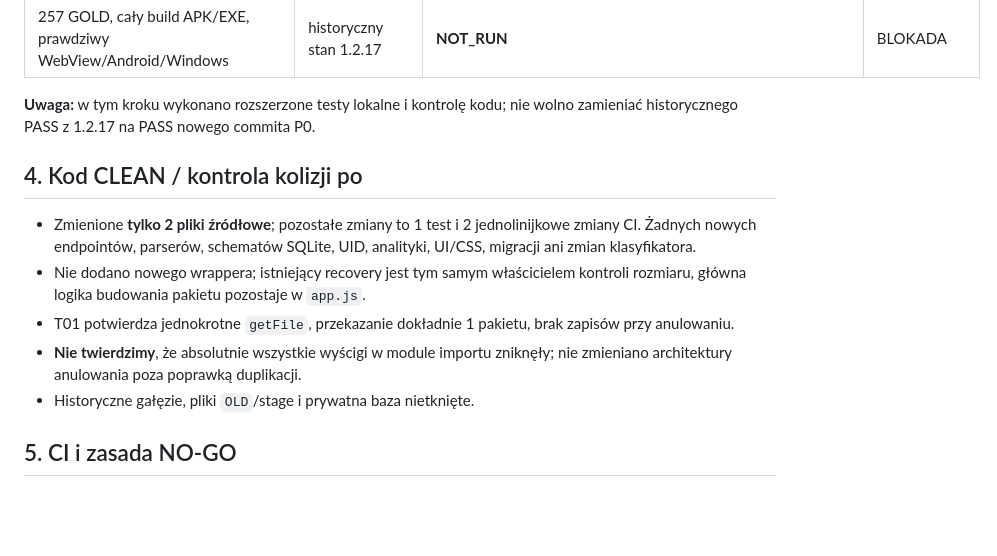
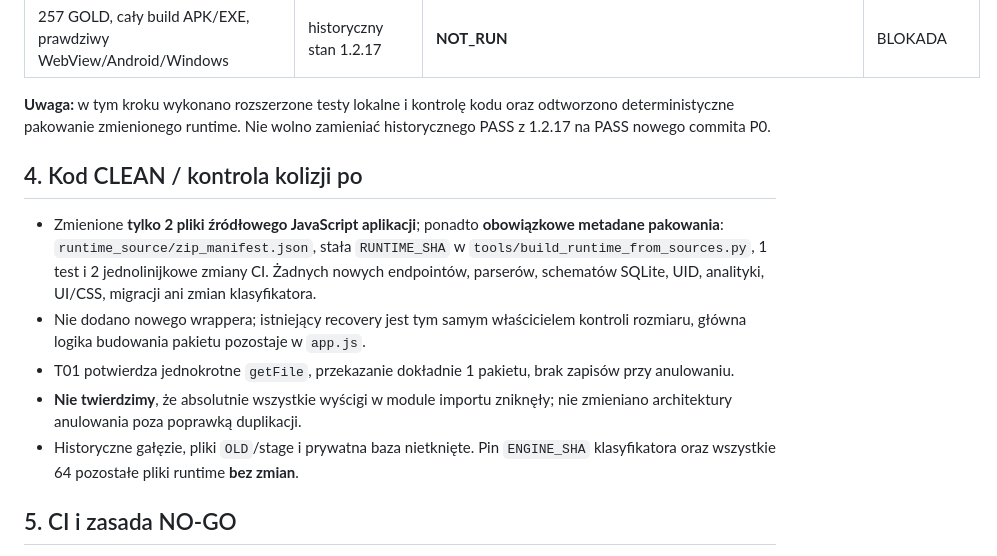
Before and after one commit to adriandziura0-rgb/sora, a Markdown page: docs/RAPORT_P0_JEDEN_SKAN_FOLDERU_2026-10-17.md, the part around one of its changes. GitHub-like rendering; blank space fills up the shorter version.

```diff
--- a/docs/RAPORT_P0_JEDEN_SKAN_FOLDERU_2026-10-17.md
+++ b/docs/RAPORT_P0_JEDEN_SKAN_FOLDERU_2026-10-17.md
@@ -46,15 +46,15 @@ Zestaw `entries` nie jest dodatkowo zapisywany ani cache'owany globalnie. Jeden
 | `tools/test_t01_folder_scan.mjs` bezpośrednio w Actions | dodany test automatyczny | **NOT_RUN — startup_failure przed uruchomieniem jobs** | BLOKADA |
 | 257 GOLD, cały build APK/EXE, prawdziwy WebView/Android/Windows | historyczny stan 1.2.17 | **NOT_RUN** | BLOKADA |
 
-**Uwaga:** w tym kroku wykonano rozszerzone testy lokalne i kontrolę kodu; nie wolno zamieniać historycznego PASS z 1.2.17 na PASS nowego commita P0.
+**Uwaga:** w tym kroku wykonano rozszerzone testy lokalne i kontrolę kodu oraz odtworzono deterministyczne pakowanie zmienionego runtime. Nie wolno zamieniać historycznego PASS z 1.2.17 na PASS nowego commita P0.
 
 ## 4. Kod CLEAN / kontrola kolizji po
 
-- Zmienione **tylko 2 pliki źródłowe**; pozostałe zmiany to 1 test i 2 jednolinijkowe zmiany CI. Żadnych nowych endpointów, parserów, schematów SQLite, UID, analityki, UI/CSS, migracji ani zmian klasyfikatora.
+- Zmienione **tylko 2 pliki źródłowego JavaScript aplikacji**; ponadto **obowiązkowe metadane pakowania**: `runtime_source/zip_manifest.json`, stała `RUNTIME_SHA` w `tools/build_runtime_from_sources.py`, 1 test i 2 jednolinijkowe zmiany CI. Żadnych nowych endpointów, parserów, schematów SQLite, UID, analityki, UI/CSS, migracji ani zmian klasyfikatora.
 - Nie dodano nowego wrappera; istniejący recovery jest tym samym właścicielem kontroli rozmiaru, główna logika budowania pakietu pozostaje w `app.js`.
 - T01 potwierdza jednokrotne `getFile`, przekazanie dokładnie 1 pakietu, brak zapisów przy anulowaniu.
 - **Nie twierdzimy**, że absolutnie wszystkie wyścigi w module importu zniknęły; nie zmieniano architektury anulowania poza poprawką duplikacji.
-- Historyczne gałęzie, pliki `OLD`/stage i prywatna baza nietknięte.
+- Historyczne gałęzie, pliki `OLD`/stage i prywatna baza nietknięte. Pin `ENGINE_SHA` klasyfikatora oraz wszystkie 64 pozostałe pliki runtime **bez zmian**.
 
 ## 5. CI i zasada NO-GO
 
```
Also changed, not shown: other parts of docs/RAPORT_P0_JEDEN_SKAN_FOLDERU_2026-10-17.md (+18 -1 lines).
